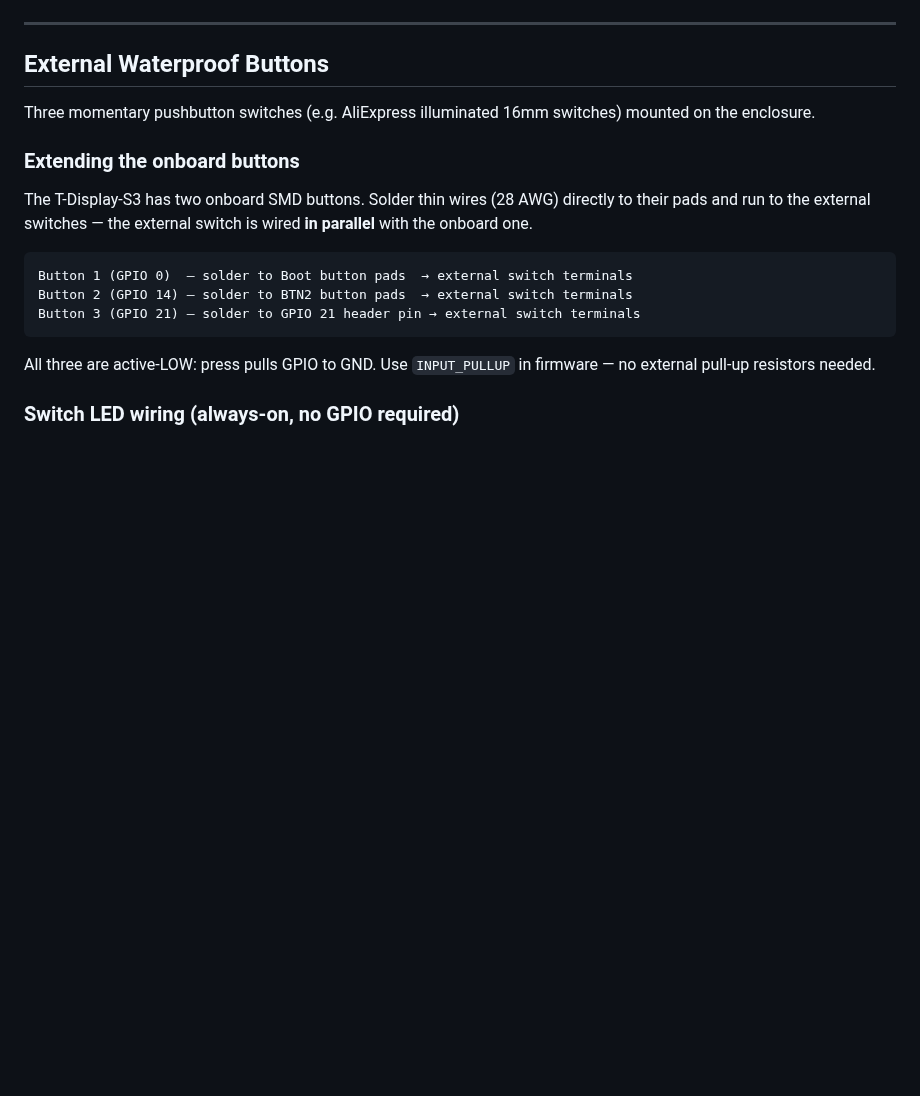
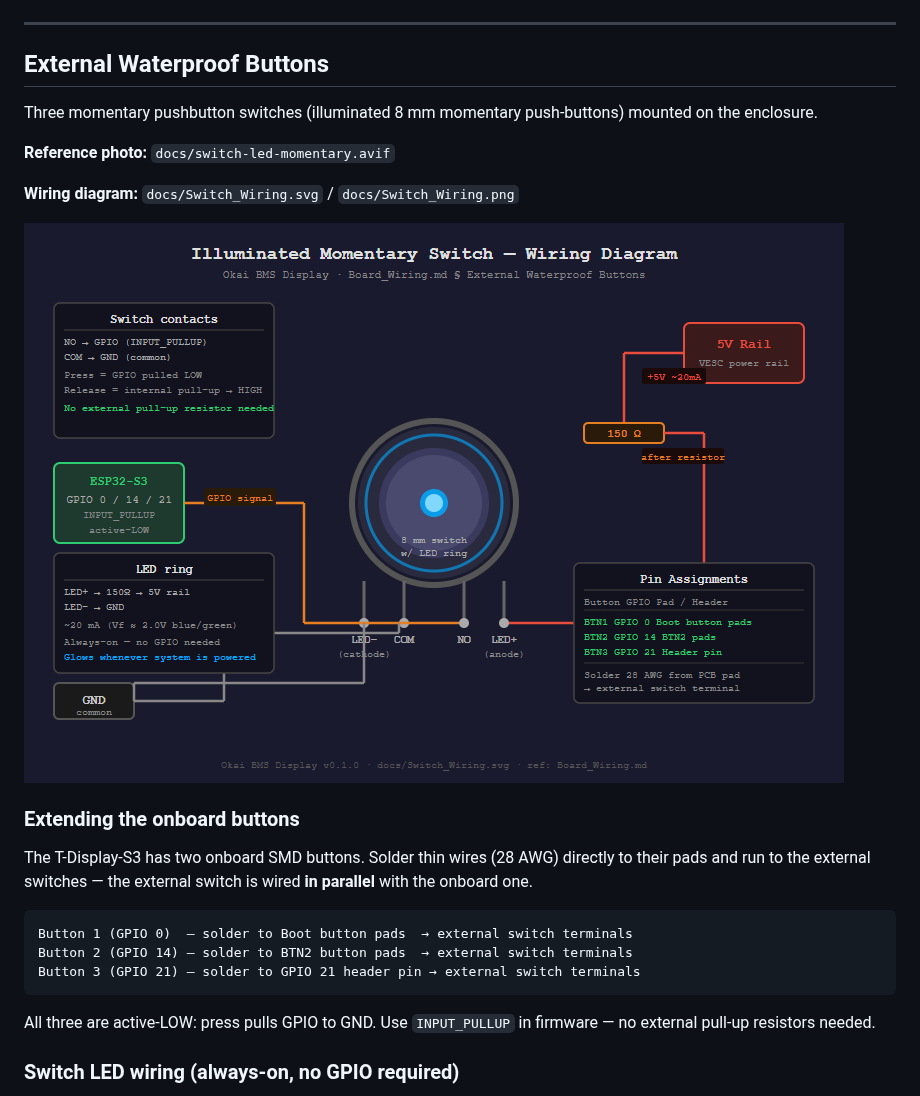
Before and after one commit to monterman/Okai-BMS-Display, a Markdown page: docs/Board_Wiring.md, the part around the change. GitHub-like rendering; pictures changed too: docs/Switch_Wiring.png (added); blank space fills up the shorter version.

Commit message:
docs: add illuminated switch reference photo and wiring diagram
- switch-led-momentary.avif: user's reference photo of the 8mm push-button
- Switch_Wiring.svg/png: wiring diagram showing NO→GPIO, COM→GND,
  LED+→150Ω→5V, LED-→GND per Board_Wiring.md specs
- Board_Wiring.md: link to new files and embedded PNG preview

```diff
--- a/docs/Board_Wiring.md
+++ b/docs/Board_Wiring.md
@@ -59,7 +59,13 @@ BMS Pack 4 TX ── GPIO 18  (SoftSerial RX)
 
 ## External Waterproof Buttons
 
-Three momentary pushbutton switches (e.g. AliExpress illuminated 16mm switches) mounted on the enclosure.
+Three momentary pushbutton switches (illuminated 8 mm momentary push-buttons) mounted on the enclosure.
+
+**Reference photo:** `docs/switch-led-momentary.avif`
+
+**Wiring diagram:** `docs/Switch_Wiring.svg` / `docs/Switch_Wiring.png`
+
+![Switch Wiring](Switch_Wiring.png)
 
 ### Extending the onboard buttons
 
```
Also changed, not shown: 2 other files.
